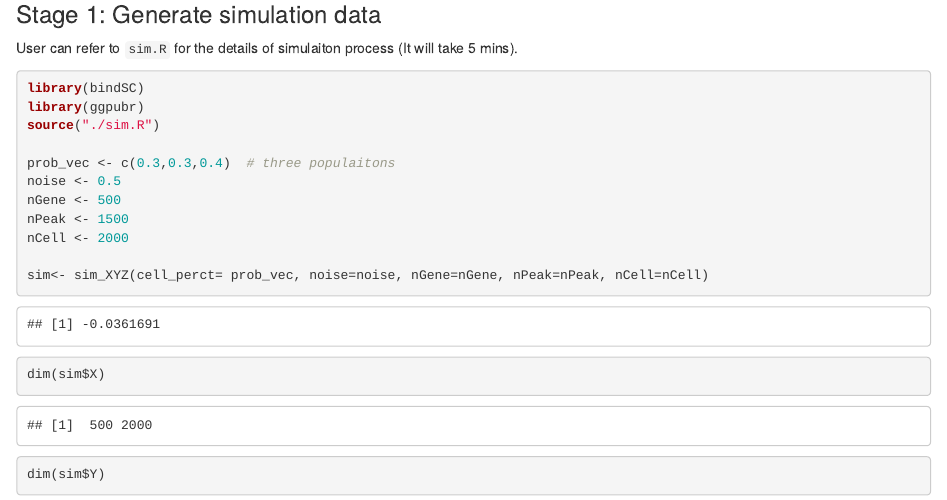
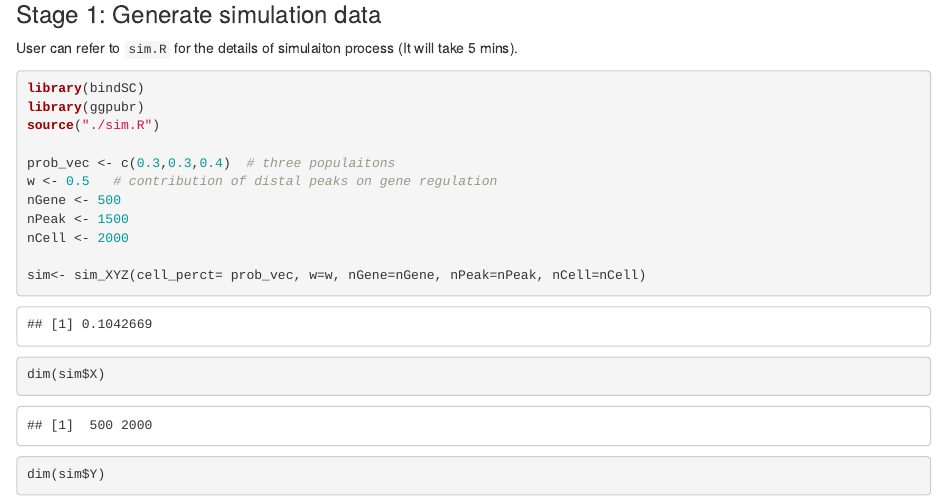
Before and after one commit to KChen-lab/bindSC, an R Markdown document (vignettes/sim/sim.Rmd): the page in a window 1100 px wide, from 190 px down. The pictures show the output file vignettes/sim/sim.html that the author committed with the source, opened offline.

Commit message:
Add files via upload

```diff
--- a/vignettes/sim/sim.Rmd
+++ b/vignettes/sim/sim.Rmd
@@ -20,12 +20,12 @@ library(ggpubr)
 source("./sim.R")
 
 prob_vec <- c(0.3,0.3,0.4)  # three populaitons
-noise <- 0.5
+w <- 0.5   # contribution of distal peaks on gene regulation
 nGene <- 500
 nPeak <- 1500
 nCell <- 2000
 
-sim<- sim_XYZ(cell_perct= prob_vec, noise=noise, nGene=nGene, nPeak=nPeak, nCell=nCell)
+sim<- sim_XYZ(cell_perct= prob_vec, w=w, nGene=nGene, nPeak=nPeak, nCell=nCell)
 
 
 
```
Also changed, not shown: vignettes/sim/sim.html.
